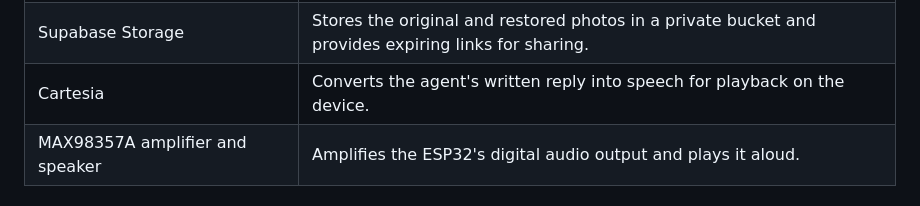
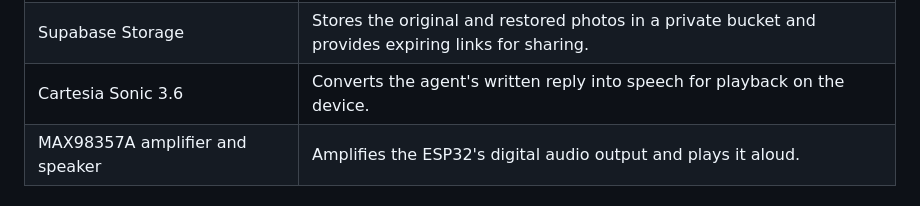
Before and after one commit to JuanMontreuil08/confio, a Markdown page: README.md, the part around the change. GitHub-like rendering.

Commit message:
Update Cartesia entry in README

```diff
--- a/README.md
+++ b/README.md
@@ -36,7 +36,7 @@ Confio uses Wi-Fi and replaces the smartphone interface with a physical button,
 | Telnyx | Connects phone calls and sends text messages or photo links to saved contacts. |
 | ESP32-CAM | Takes a photo on request and sends the captured JPEG to the agent over Wi-Fi. |
 | Supabase Storage | Stores the original and restored photos in a private bucket and provides expiring links for sharing. |
-| Cartesia | Converts the agent's written reply into speech for playback on the device. |
+| Cartesia Sonic 3.6 | Converts the agent's written reply into speech for playback on the device. |
 | MAX98357A amplifier and speaker | Amplifies the ESP32's digital audio output and plays it aloud. |
 
 ## 4. Demo
```
